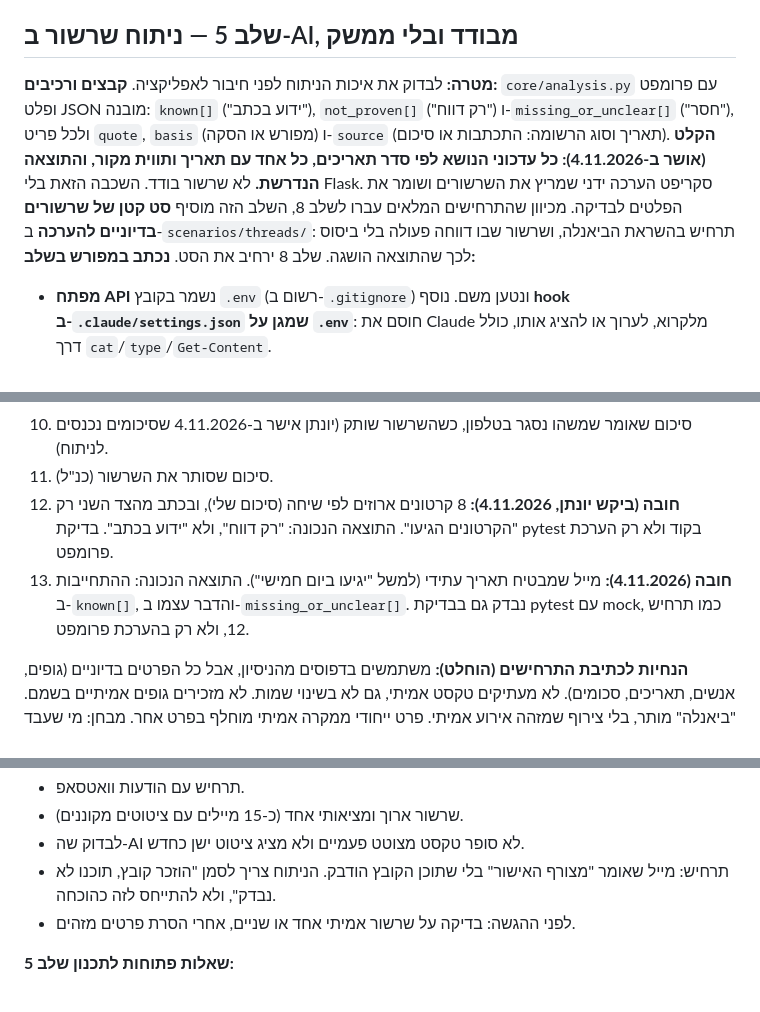
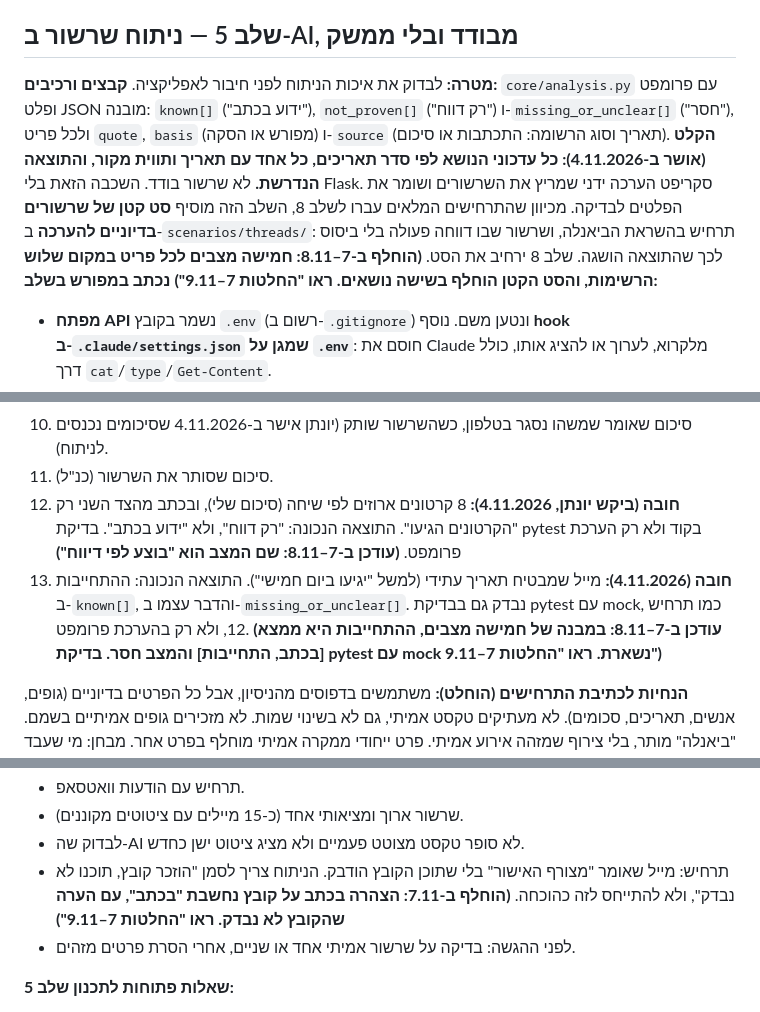
Before and after one commit to Maya-Klein/dependency-followup, a Markdown page: docs/plan.md, 3 parts joined by grey strips. GitHub-like rendering.

```diff
--- a/docs/plan.md
+++ b/docs/plan.md
@@ -102,7 +102,7 @@ requirements.txt  run.py  README.md  .gitignore  .env.example
 
 ## שלב 5 — ניתוח שרשור ב-AI, מבודד ובלי ממשק
 **מטרה:** לבדוק את איכות הניתוח לפני חיבור לאפליקציה.
-**קבצים ורכיבים:** `core/analysis.py` עם פרומפט ופלט JSON מובנה: `known[]` ("ידוע בכתב"), `not_proven[]` ("רק דווח") ו-`missing_or_unclear[]` ("חסר"), ולכל פריט `quote`, `basis` (מפורש או הסקה) ו-`source` (תאריך וסוג הרשומה: התכתבות או סיכום). **הקלט (אושר ב-4.11.2026): כל עדכוני הנושא לפי סדר תאריכים, כל אחד עם תאריך ותווית מקור, והתוצאה הנדרשת.** לא שרשור בודד. השכבה הזאת בלי Flask. סקריפט הערכה ידני שמריץ את השרשורים ושומר את הפלטים לבדיקה. מכיוון שהתרחישים המלאים עברו לשלב 8, השלב הזה מוסיף **סט קטן של שרשורים בדיוניים להערכה** ב-`scenarios/threads/`: תרחיש בהשראת הביאנלה, ושרשור שבו דווחה פעולה בלי ביסוס לכך שהתוצאה הושגה. שלב 8 ירחיב את הסט.
+**קבצים ורכיבים:** `core/analysis.py` עם פרומפט ופלט JSON מובנה: `known[]` ("ידוע בכתב"), `not_proven[]` ("רק דווח") ו-`missing_or_unclear[]` ("חסר"), ולכל פריט `quote`, `basis` (מפורש או הסקה) ו-`source` (תאריך וסוג הרשומה: התכתבות או סיכום). **הקלט (אושר ב-4.11.2026): כל עדכוני הנושא לפי סדר תאריכים, כל אחד עם תאריך ותווית מקור, והתוצאה הנדרשת.** לא שרשור בודד. השכבה הזאת בלי Flask. סקריפט הערכה ידני שמריץ את השרשורים ושומר את הפלטים לבדיקה. מכיוון שהתרחישים המלאים עברו לשלב 8, השלב הזה מוסיף **סט קטן של שרשורים בדיוניים להערכה** ב-`scenarios/threads/`: תרחיש בהשראת הביאנלה, ושרשור שבו דווחה פעולה בלי ביסוס לכך שהתוצאה הושגה. שלב 8 ירחיב את הסט. **(הוחלף ב-7–8.11: חמישה מצבים לכל פריט במקום שלוש הרשימות, והסט הקטן הוחלף בשישה נושאים. ראו "החלטות 7–9.11")**
 **נכתב במפורש בשלב:**
 - **מפתח API** נשמר בקובץ `.env` (רשום ב-`.gitignore`) ונטען משם. נוסף **hook ב-`.claude/settings.json` שמגן על `.env`**: חוסם את Claude מלקרוא, לערוך או להציג אותו, כולל דרך `cat`/`type`/`Get-Content`.
 - **תקרת הוצאה** מוגדרת בחשבון של ספק ה-API לפני ההרצה הראשונה.
@@ -132,8 +132,8 @@ requirements.txt  run.py  README.md  .gitignore  .env.example
 9. שרשור שלא קשור לנושא.
 10. סיכום שאומר שמשהו נסגר בטלפון, כשהשרשור שותק (יונתן אישר ב-4.11.2026 שסיכומים נכנסים לניתוח).
 11. סיכום שסותר את השרשור (כנ"ל).
-12. **חובה (ביקש יונתן, 4.11.2026):** 8 קרטונים ארוזים לפי שיחה (סיכום שלי), ובכתב מהצד השני רק "הקרטונים הגיעו". התוצאה הנכונה: "רק דווח", ולא "ידוע בכתב". בדיקת pytest בקוד ולא רק הערכת פרומפט.
-13. **חובה (4.11.2026):** מייל שמבטיח תאריך עתידי (למשל "יגיעו ביום חמישי"). התוצאה הנכונה: ההתחייבות ב-`known[]`, והדבר עצמו ב-`missing_or_unclear[]`. נבדק גם בבדיקת pytest עם mock, כמו תרחיש 12, ולא רק בהערכת פרומפט.
+12. **חובה (ביקש יונתן, 4.11.2026):** 8 קרטונים ארוזים לפי שיחה (סיכום שלי), ובכתב מהצד השני רק "הקרטונים הגיעו". התוצאה הנכונה: "רק דווח", ולא "ידוע בכתב". בדיקת pytest בקוד ולא רק הערכת פרומפט. **(עודכן ב-7–8.11: שם המצב הוא "בוצע לפי דיווח")**
+13. **חובה (4.11.2026):** מייל שמבטיח תאריך עתידי (למשל "יגיעו ביום חמישי"). התוצאה הנכונה: ההתחייבות ב-`known[]`, והדבר עצמו ב-`missing_or_unclear[]`. נבדק גם בבדיקת pytest עם mock, כמו תרחיש 12, ולא רק בהערכת פרומפט. **(עודכן ב-7–8.11: במבנה של חמישה מצבים, ההתחייבות היא ממצא [בכתב, התחייבות] והמצב חסר. בדיקת pytest עם mock נשארת. ראו "החלטות 7–9.11")**
 
 **הנחיות לכתיבת התרחישים (הוחלט):** משתמשים בדפוסים מהניסיון, אבל כל הפרטים בדיוניים (גופים, אנשים, תאריכים, סכומים). לא מעתיקים טקסט אמיתי, גם לא בשינוי שמות. לא מזכירים גופים אמיתיים בשמם. "ביאנלה" מותר, בלי צירוף שמזהה אירוע אמיתי. פרט ייחודי ממקרה אמיתי מוחלף בפרט אחר. מבחן: מי שעבד איתי לא יזהה את המקרה.
 
@@ -143,7 +143,7 @@ requirements.txt  run.py  README.md  .gitignore  .env.example
 - תרחיש עם הודעות וואטסאפ.
 - שרשור ארוך ומציאותי אחד (כ-15 מיילים עם ציטוטים מקוננים).
 - לבדוק שה-AI לא סופר טקסט מצוטט פעמיים ולא מציג ציטוט ישן כחדש.
-- תרחיש: מייל שאומר "מצורף האישור" בלי שתוכן הקובץ הודבק. הניתוח צריך לסמן "הוזכר קובץ, תוכנו לא נבדק", ולא להתייחס לזה כהוכחה.
+- תרחיש: מייל שאומר "מצורף האישור" בלי שתוכן הקובץ הודבק. הניתוח צריך לסמן "הוזכר קובץ, תוכנו לא נבדק", ולא להתייחס לזה כהוכחה. **(הוחלף ב-7.11: הצהרה בכתב על קובץ נחשבת "בכתב", עם הערה שהקובץ לא נבדק. ראו "החלטות 7–9.11")**
 - לפני ההגשה: בדיקה על שרשור אמיתי אחד או שניים, אחרי הסרת פרטים מזהים.
 
 **שאלות פתוחות לתכנון שלב 5:**
```
Also changed, not shown: other parts of docs/plan.md (+17 -2 lines), CLAUDE.md (+1 -0 lines).
